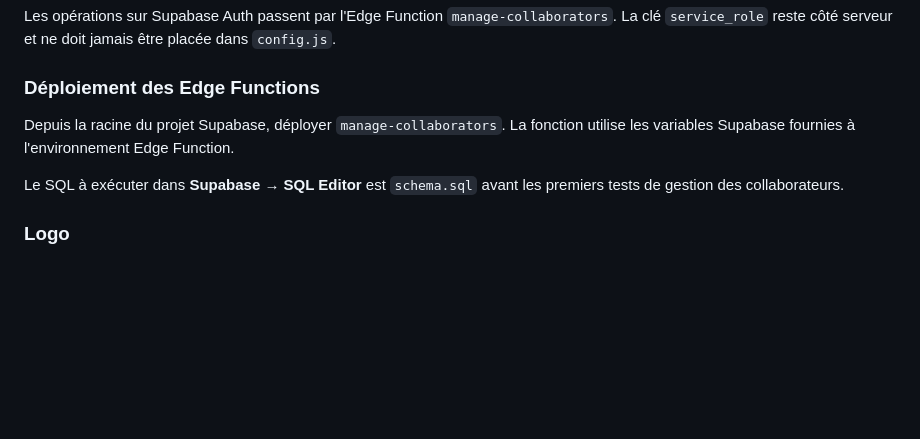
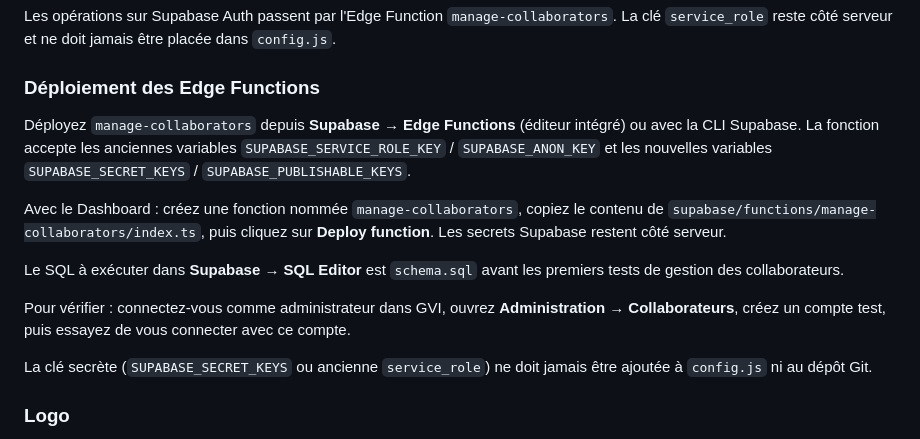
Before and after one commit to dursolmoussavou-alt/GLOBAL-VISION-INTERNATIONAL, a Markdown page: README.md, the part around the change. Rendered like a GitHub page; blank space fills up the shorter version.

```diff
--- a/README.md
+++ b/README.md
@@ -113,9 +113,15 @@ Les opérations sur Supabase Auth passent par l'Edge Function `manage-collaborat
 
 ### Déploiement des Edge Functions
 
-Depuis la racine du projet Supabase, déployer `manage-collaborators`. La fonction utilise les variables Supabase fournies à l'environnement Edge Function.
+Déployez `manage-collaborators` depuis **Supabase → Edge Functions** (éditeur intégré) ou avec la CLI Supabase. La fonction accepte les anciennes variables `SUPABASE_SERVICE_ROLE_KEY` / `SUPABASE_ANON_KEY` et les nouvelles variables `SUPABASE_SECRET_KEYS` / `SUPABASE_PUBLISHABLE_KEYS`.
+
+Avec le Dashboard : créez une fonction nommée `manage-collaborators`, copiez le contenu de `supabase/functions/manage-collaborators/index.ts`, puis cliquez sur **Deploy function**. Les secrets Supabase restent côté serveur.
 
 Le SQL à exécuter dans **Supabase → SQL Editor** est `schema.sql` avant les premiers tests de gestion des collaborateurs.
+
+Pour vérifier : connectez-vous comme administrateur dans GVI, ouvrez **Administration → Collaborateurs**, créez un compte test, puis essayez de vous connecter avec ce compte.
+
+La clé secrète (`SUPABASE_SECRET_KEYS` ou ancienne `service_role`) ne doit jamais être ajoutée à `config.js` ni au dépôt Git.
 
 ### Logo
 
```
